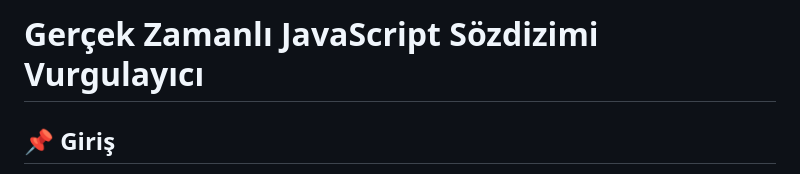
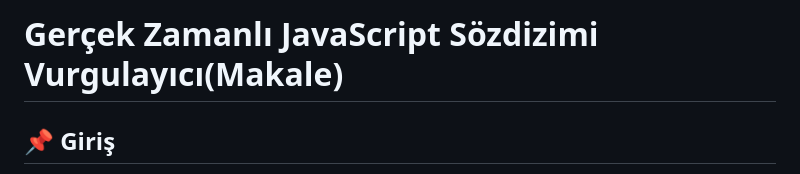
Before and after one commit to RabiaCelep/Syntax_Highlighter, a Markdown page: README.md, the part around the change. Drawn GitHub-style.

```diff
--- a/README.md
+++ b/README.md
@@ -1,4 +1,4 @@
-# Gerçek Zamanlı JavaScript Sözdizimi Vurgulayıcı
+# Gerçek Zamanlı JavaScript Sözdizimi Vurgulayıcı(Makale)
 
 ## 📌 Giriş
 
```
